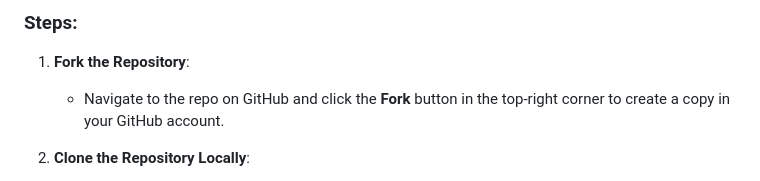
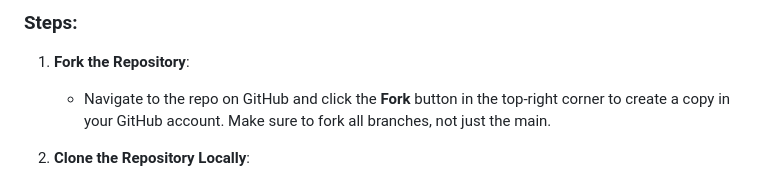
Before and after one commit to iraiosub/nextflow_in_action, a Markdown page: README.md, the part around the change. Drawn GitHub-style.

```diff
--- a/README.md
+++ b/README.md
@@ -33,7 +33,7 @@ The best way to make the most of the workshop is to fork this repo and clone it
 
 ### Steps:
 1. **Fork the Repository**:
-   - Navigate to the repo on GitHub and click the **Fork** button in the top-right corner to create a copy in your GitHub account.
+   - Navigate to the repo on GitHub and click the **Fork** button in the top-right corner to create a copy in your GitHub account. Make sure to fork all branches, not just the main.
 
 2. **Clone the Repository Locally**:
    - Go to your forked repo and click the **Code** button.
```
